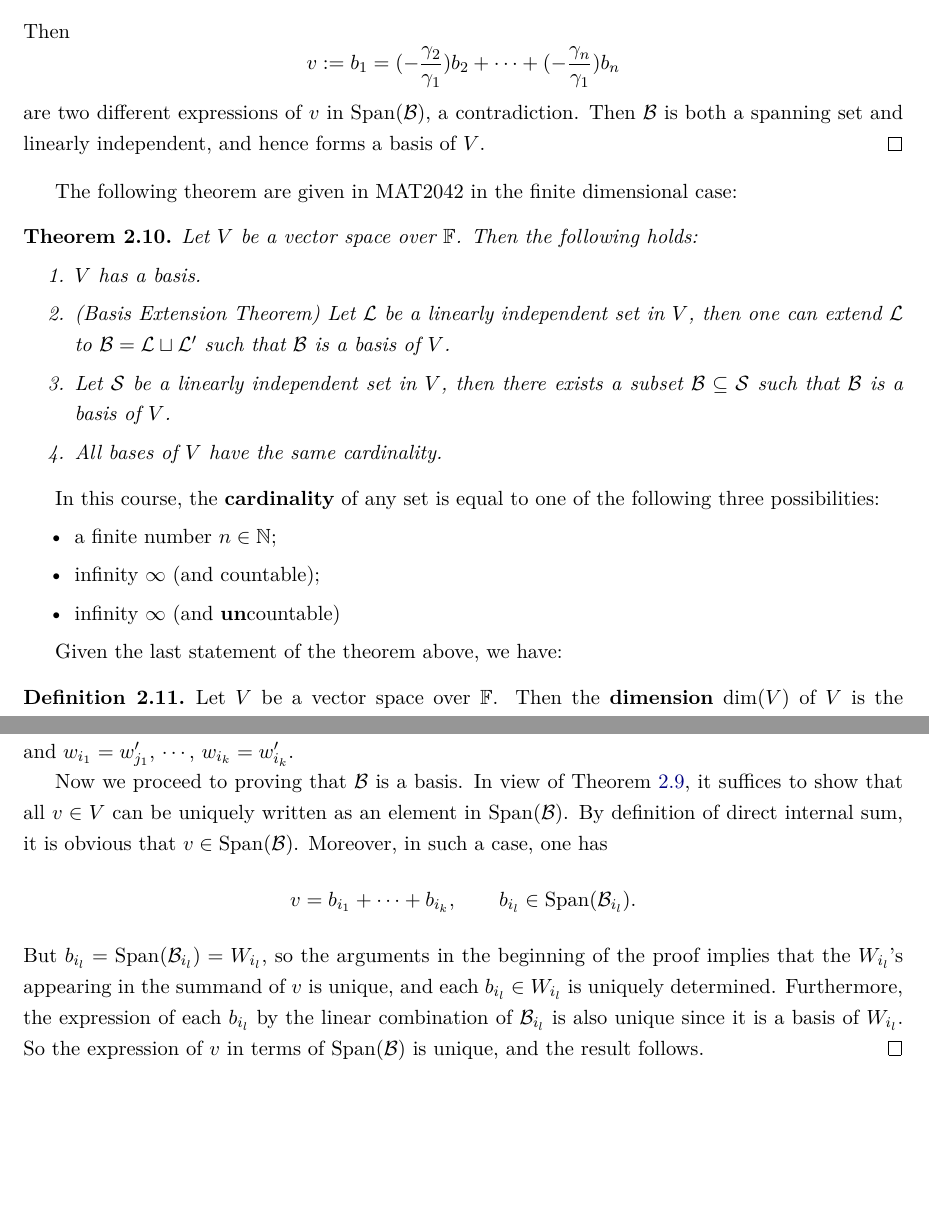
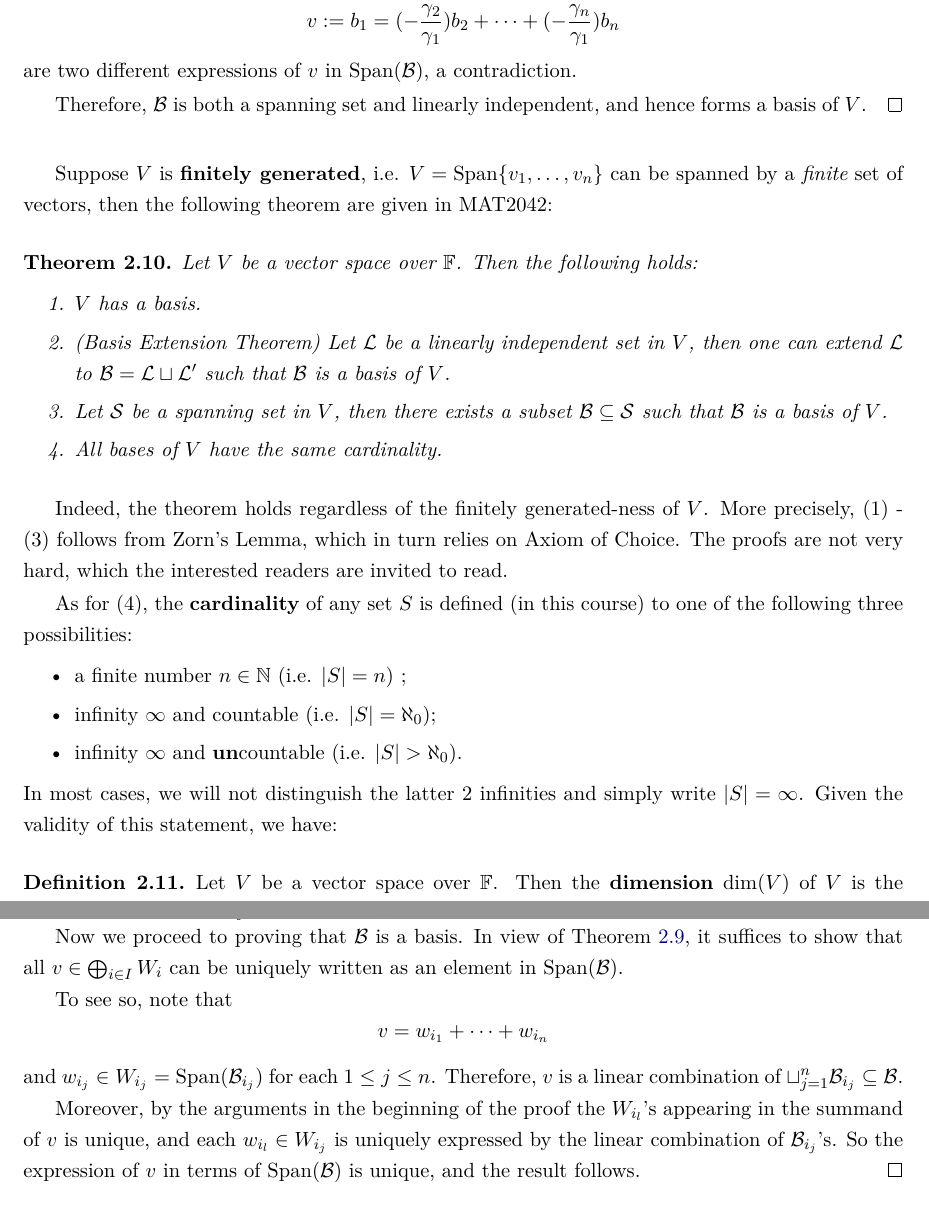
Before and after one commit to kdwong/MAT3042---Honors-Linear-Algebra, a LaTeX thesis (main.tex): two parts of pages 14 and 16 of 104 before the commit and two parts of pages 14 and 16 of 105 after it, joined at a grey line, cut at the place of the change, the shorter picture padded with empty space. Compiled offline with pdfLaTeX.

Commit message:
Updates from Overleaf

```diff
--- a/main.tex
+++ b/main.tex
@@ -511,27 +511,31 @@ The importance of basis is given by the following:
     $$\gamma_1b_1 + \dots + \gamma_nb_n = {\bf 0}$$
     By reordering the indices in the above expression, we assume $\gamma_1 \neq 0$ without loss of generality. Then
     $$v := b_1 = (-\frac{\gamma_2}{\gamma_1}) b_2 + \dots + (-\frac{\gamma_n}{\gamma_1})b_n$$
-    are two different expressions of $v$ in $\mathrm{Span}(\mathcal{B})$, a contradiction. Then $\mathcal{B}$ is both a spanning set and linearly independent, and hence forms a basis of $V$.
-\end{proof}
-
-The following theorem are given in MAT2042 in the finite dimensional case:
+    are two different expressions of $v$ in $\mathrm{Span}(\mathcal{B})$, a contradiction.
+
+    Therefore, $\mathcal{B}$ is both a spanning set and linearly independent, and hence forms a basis of $V$.
+\end{proof}
+
+
+Suppose $V$ is {\bf finitely generated}, i.e. $V =\mathrm{Span}\{v_1, \dots, v_n\}$ can be spanned by a {\it finite} set of vectors, then the following theorem are given in MAT2042:
 \begin{theorem} \label{thm-basisextension}
     Let $V$ be a vector space over $\mathbb{F}$. Then the following holds:
     \begin{enumerate}
         \item $V$ has a basis.
         \item (Basis Extension Theorem) Let $\mathcal{L}$ be a linearly independent set in $V$, then one can extend $\mathcal{L}$ to $\mathcal{B} = \mathcal{L} \sqcup \mathcal{L}'$ such that $\mathcal{B}$ is a basis of $V$.
-        \item Let $\mathcal{S}$ be a linearly independent set in $V$, then there exists a subset $\mathcal{B} \subseteq \mathcal{S}$ such that $\mathcal{B}$ is a basis of $V$.
+        \item Let $\mathcal{S}$ be a spanning set in $V$, then there exists a subset $\mathcal{B} \subseteq \mathcal{S}$ such that $\mathcal{B}$ is a basis of $V$.
         \item All bases of $V$ have the same cardinality.
     \end{enumerate}
 \end{theorem}
-In this course, the {\bf cardinality} of any set is equal to one of the following three possibilities:
+Indeed, the theorem holds regardless of the finitely generated-ness of $V$. More precisely, (1) - (3) follows from  Zorn's Lemma, which in turn relies on Axiom of Choice. The proofs are not very hard, which the interested readers are invited to read.
+
+As for (4), the {\bf cardinality} of any set $S$ is defined (in this course) to one of the following three possibilities:
 \begin{itemize}
-    \item a finite number $n \in \mathbb{N}$;
-    \item infinity $\infty$ (and countable);
-    \item infinity $\infty$ (and {\bf un}countable)
+    \item a finite number $n \in \mathbb{N}$ (i.e. $|S|= n$) ;
+    \item infinity $\infty$ and countable (i.e. $|S| = \aleph_0$);
+    \item infinity $\infty$ and {\bf un}countable (i.e. $|S| > \aleph_0$).
 \end{itemize}
-
-Given the last statement of the theorem above, we have:
+In most cases, we will not distinguish the latter $2$ infinities and simply write $|S| = \infty$. Given the validity of this statement, we have:
 \begin{definition}
     Let $V$ be a vector space over $\mathbb{F}$. Then the {\bf dimension} $\dim(V)$ of $V$ is the cardinality of any basis of $V$.
 \end{definition}
@@ -584,12 +589,16 @@ that
 $$\{i_1, \dots, i_n\} \cap \{j_1, \dots, j_m\} = \{i_1 = j_1, \dots, i_k = j_k\}$$
 and
 $${\bf 0} = (w_{i_1}-w_{j_1}') + \dots + (w_{i_k}-w_{i_k}') + w_{i_{k+1}} + \dots + w_{i_n} - w_{j_{k+1}}' - \dots - w_{j_m},$$
-where each term in the summand is in the same vector subspace $W_{\bullet} \leq V$. By the definition of direct internal sum, all the summand in the above equation must be ${\bf 0}$, and one must have
+where each term in the summand is in the same vector subspace $W_{\bullet} \leq \bigoplus_{i \in I} W_i$. By the definition of direct internal sum, all the summand in the above equation must be ${\bf 0}$, and one must have
 $m = n = k$ and $w_{i_1} = w_{j_1}'$, $\cdots$, $w_{i_k} = w_{i_k}'$.
 
-Now we proceed to proving that $\mathcal{B}$ is a basis. In view of Theorem \ref{thm-uniquesum}, it suffices to show that all $v \in V $ can be uniquely written as an element in $\mathrm{Span}(\mathcal{B})$. By definition of direct internal sum, it is obvious that $v \in \mathrm{Span}(\mathcal{B})$. Moreover, in such a case, one has
-$$v = b_{i_1} + \dots + b_{i_k}, \quad \quad b_{i_l} \in \mathrm{Span}(\mathcal{B}_{i_l}).$$
-But $b_{i_l} = \mathrm{Span}(\mathcal{B}_{i_l}) = W_{i_l}$, so the arguments in the beginning of the proof implies that the $W_{i_l}$'s appearing in the summand of $v$ is unique, and each $b_{i_l} \in W_{i_l}$ is uniquely determined. Furthermore, the expression of each $b_{i_l}$ by the linear combination of $\mathcal{B}_{i_l}$ is also unique since it is a basis of $W_{i_l}$. So the expression of $v$ in terms of $\mathrm{Span}(\mathcal{B})$ is unique, and the result follows.
+Now we proceed to proving that $\mathcal{B}$ is a basis. In view of Theorem \ref{thm-uniquesum}, it suffices to show that all $v \in \bigoplus_{i \in I} W_i$ can be uniquely written as an element in $\mathrm{Span}(\mathcal{B})$.
+
+To see so, note that
+$$v = w_{i_1} + \dots + w_{i_n}$$
+and $w_{i_j} \in W_{i_j} = \mathrm{Span}(\mathcal{B}_{i_j})$ for each $1 \leq j \leq n$. Therefore, $v$ is a linear combination of $\sqcup_{j = 1}^n \mathcal{B}_{i_j} \subseteq \mathcal{B}$.
+
+Moreover, by the arguments in the beginning of the proof the $W_{i_l}$'s appearing in the summand of $v$ is unique, and each $w_{i_l} \in W_{i_j}$ is uniquely expressed by the linear combination of $\mathcal{B}_{i_j}$'s. So the expression of $v$ in terms of $\mathrm{Span}(\mathcal{B})$ is unique, and the result follows.
 \end{proof}
 
 As an immediate consequence of the above theorem, one has:
```
Also changed, not shown: MAT3042___Honors_Linear_Algebra.pdf, main.tex (31 more changed lines).
